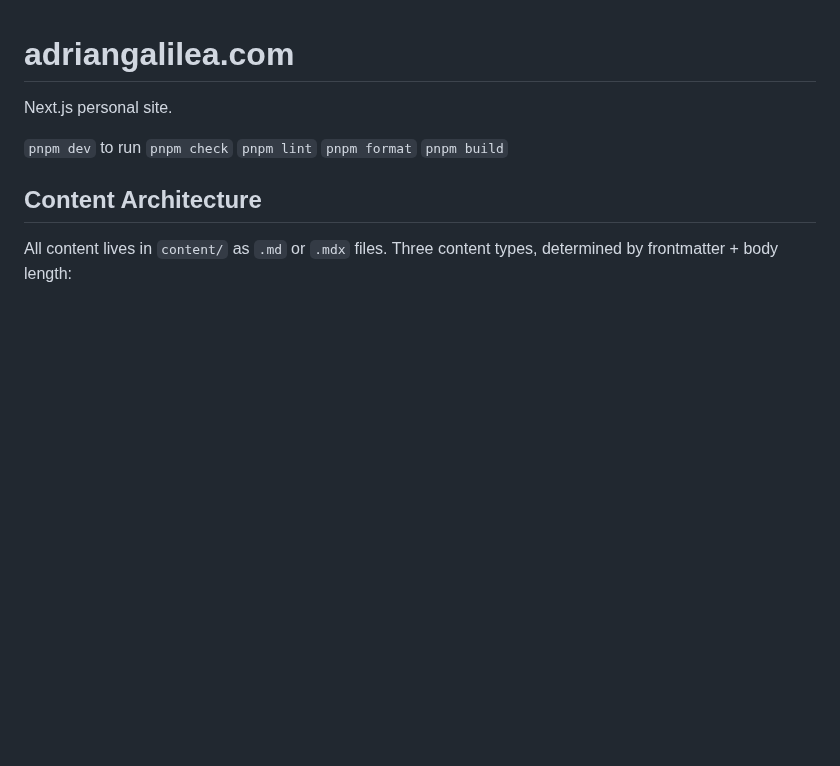
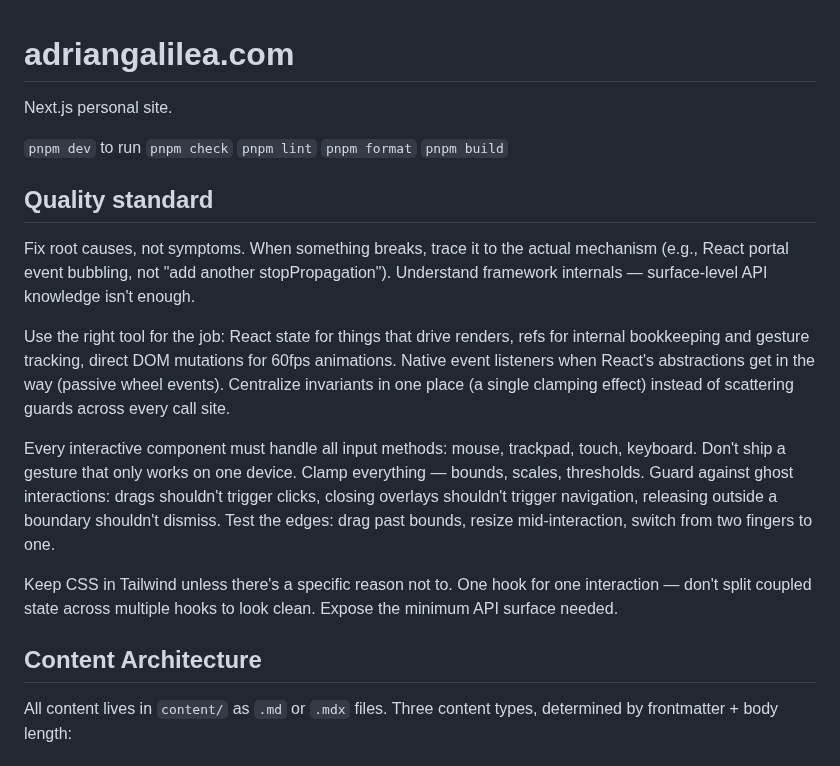
Before and after one commit to adriangalilea/adriangalilea.com, a Markdown page: CLAUDE.md, the part around the change. GitHub-like rendering; blank space fills up the shorter version.

Commit message:
docs: add quality standard to CLAUDE.md

```diff
--- a/CLAUDE.md
+++ b/CLAUDE.md
@@ -7,6 +7,16 @@ Next.js personal site.
 `pnpm lint`
 `pnpm format`
 `pnpm build`
+
+## Quality standard
+
+Fix root causes, not symptoms. When something breaks, trace it to the actual mechanism (e.g., React portal event bubbling, not "add another stopPropagation"). Understand framework internals — surface-level API knowledge isn't enough.
+
+Use the right tool for the job: React state for things that drive renders, refs for internal bookkeeping and gesture tracking, direct DOM mutations for 60fps animations. Native event listeners when React's abstractions get in the way (passive wheel events). Centralize invariants in one place (a single clamping effect) instead of scattering guards across every call site.
+
+Every interactive component must handle all input methods: mouse, trackpad, touch, keyboard. Don't ship a gesture that only works on one device. Clamp everything — bounds, scales, thresholds. Guard against ghost interactions: drags shouldn't trigger clicks, closing overlays shouldn't trigger navigation, releasing outside a boundary shouldn't dismiss. Test the edges: drag past bounds, resize mid-interaction, switch from two fingers to one.
+
+Keep CSS in Tailwind unless there's a specific reason not to. One hook for one interaction — don't split coupled state across multiple hooks to look clean. Expose the minimum API surface needed.
 
 ## Content Architecture
 
```
